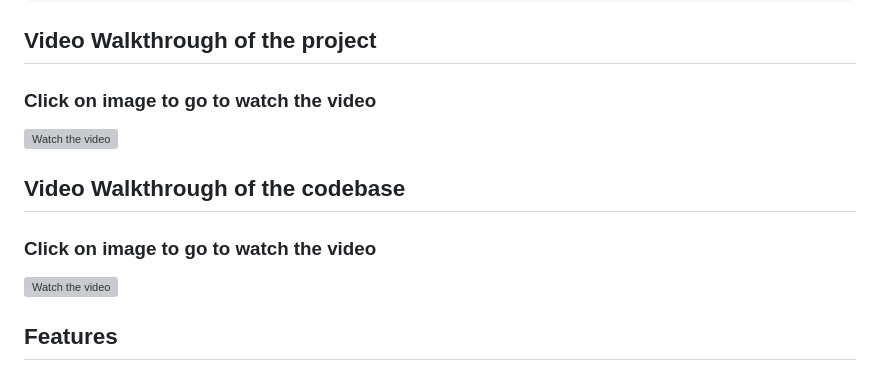
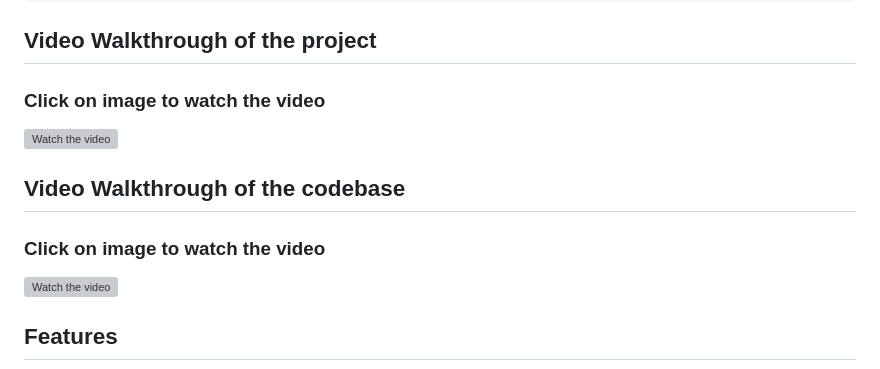
Before and after one commit to Humancodes/Sustainable_Coders_013, a Markdown page: readme.md, the part around the change. GitHub-like rendering; grey boxes are pictures that could not be loaded.

```diff
--- a/readme.md
+++ b/readme.md
@@ -25,11 +25,11 @@ https://techconf-nine.vercel.app/
 
 
 ## Video Walkthrough of the project
-### Click on image to go to watch the video
+### Click on image to watch the video
 [![Watch the video](https://github.com/user-attachments/assets/501bb4bc-9bb2-4bc6-b1b9-7555c283af11)](https://youtu.be/EKLBjPwpN70)
 
 ## Video Walkthrough of the codebase
-### Click on image to go to watch the video
+### Click on image to watch the video
 [![Watch the video](https://github.com/user-attachments/assets/ad443c41-2725-4644-8d19-da8fd29aee3a)
 ](https://youtu.be/ZEzFuJYUk9A)
 
```
